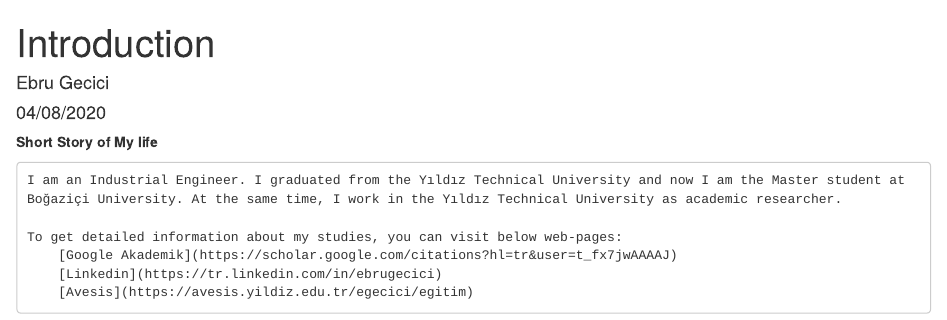
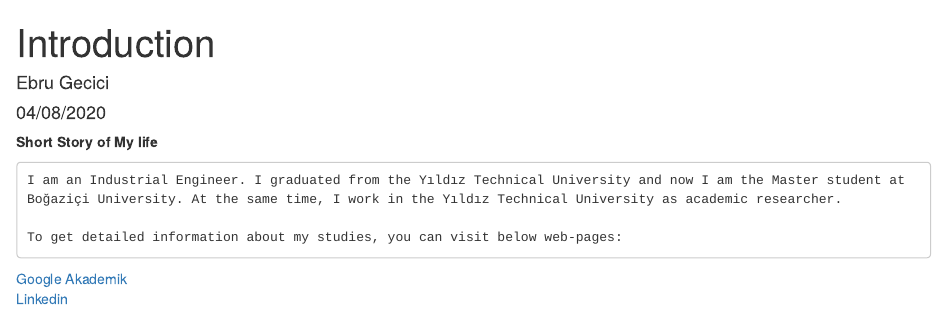
Before and after one commit to EbruGecici/boun01-EbruGecici, an R Markdown document (Introduction.Rmd): the page in a window 1100 px wide, from its top. The pictures show the output file Introduction.html that the author committed with the source, opened offline.

Commit message:
linkedin

````diff
--- a/Introduction.Rmd
+++ b/Introduction.Rmd
@@ -14,8 +14,6 @@ knitr::opts_chunk$set(echo = TRUE)
 I am an Industrial Engineer. I graduated from the Yıldız Technical University and now I am the Master student at Boğaziçi University. At the same time, I work in the Yıldız Technical University as academic researcher.
 
 To get detailed information about my studies, you can visit below web-pages:
-    [Google Akademik](https://scholar.google.com/citations?hl=tr&user=t_fx7jwAAAAJ)
-    [Linkedin](https://tr.linkedin.com/in/ebrugecici)
-    [Avesis](https://avesis.yildiz.edu.tr/egecici/egitim)
-
 ```
+[Google Akademik](https://scholar.google.com/citations?hl=tr&user=t_fx7jwAAAAJ)
+[Linkedin](https://tr.linkedin.com/in/ebrugecici)
````
Also changed, not shown: Introduction.html.
